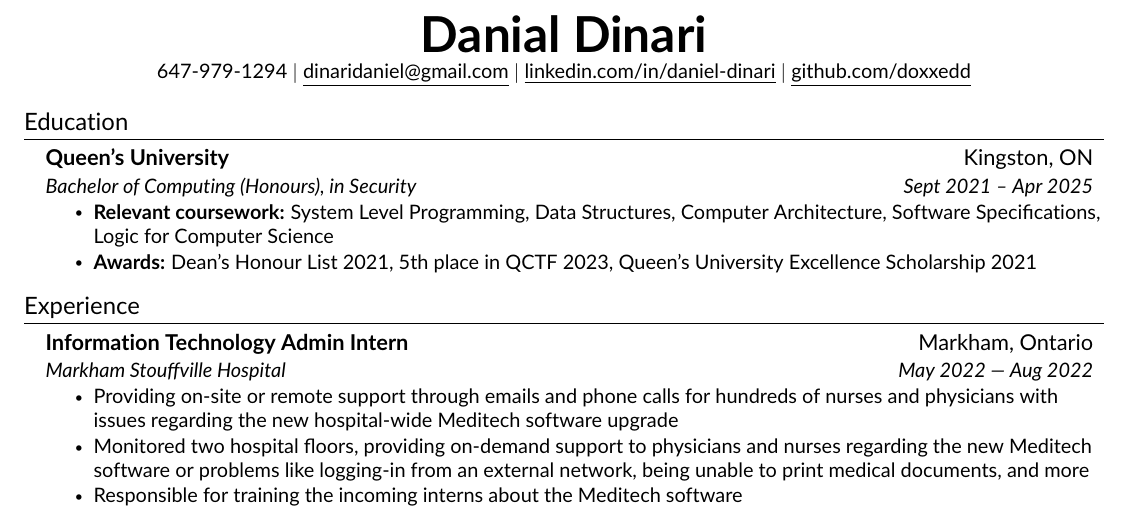
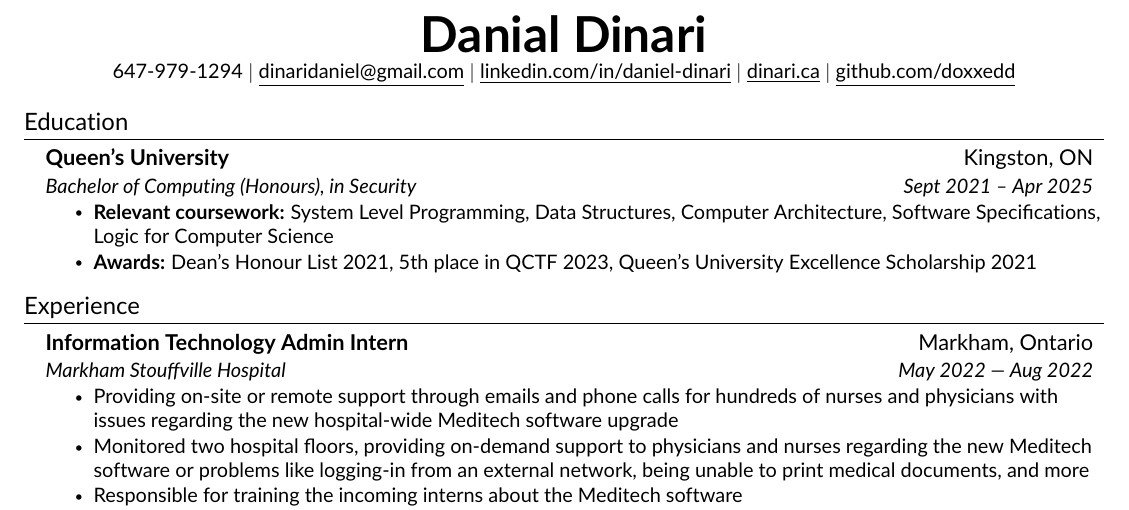
Before and after one commit to doxxedd/resume, a LaTeX document (main.tex, which reads src/heading.tex): part of the page, cut so that both start at the same text. Compiled offline with pdfLaTeX.

Commit message:
Updates from Overleaf

```diff
--- a/src/heading.tex
+++ b/src/heading.tex
@@ -2,5 +2,6 @@
     \textbf{\Huge \scshape Danial Dinari} \\ \vspace{1pt}
     \small 647-979-1294 $|$ \href{mailto:dinaridaniel@gmail.com}{\underline{dinaridaniel@gmail.com}} $|$
     \href{https://www.linkedin.com/in/daniel-dinari/}{\underline{linkedin.com/in/daniel-dinari}} $|$
+    \href{https://dinari.ca/}{\underline{dinari.ca}} $|$
     \href{https://github.com/doxxedd}{\underline{github.com/doxxedd}}
 \end{center}
```
